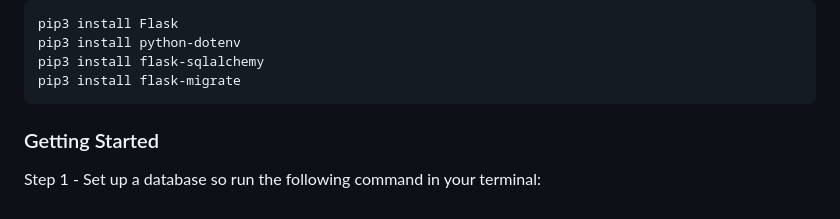
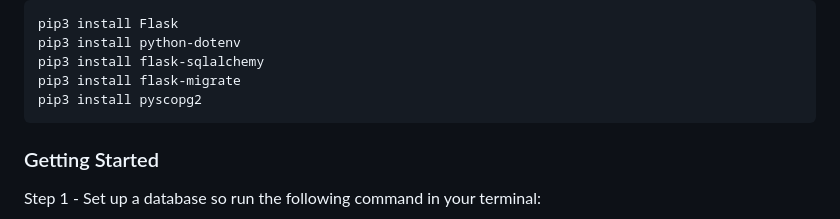
Before and after one commit to JackOfDickson/Hobbyist_web_app, a Markdown page: README.MD, the part around the change. GitHub-like rendering.

Commit message:
added missing dependancy in readme

````diff
--- a/README.MD
+++ b/README.MD
@@ -26,6 +26,7 @@ pip3 install Flask
 pip3 install python-dotenv
 pip3 install flask-sqlalchemy
 pip3 install flask-migrate
+pip3 install pyscopg2
 ```
 
 ### Getting Started
````
